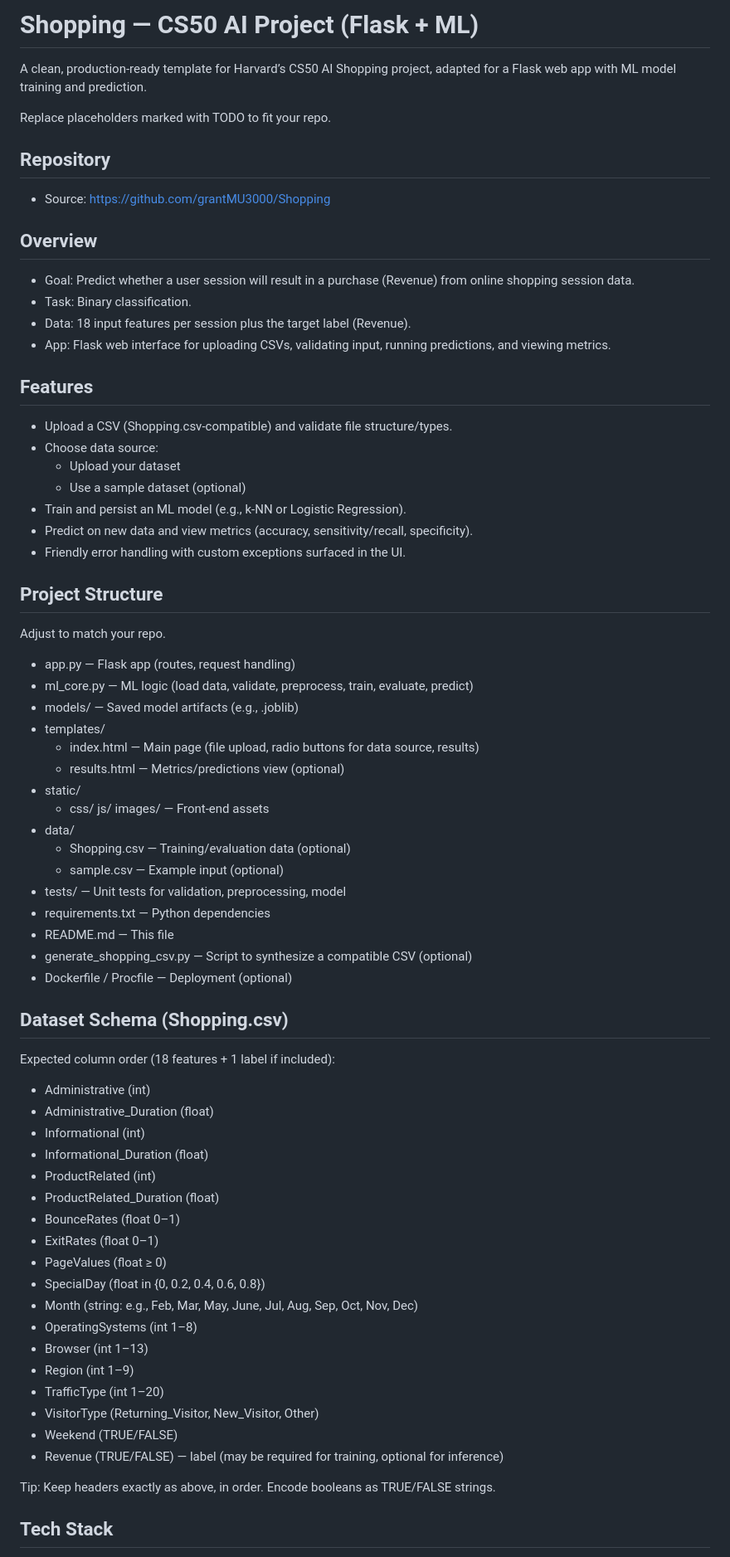
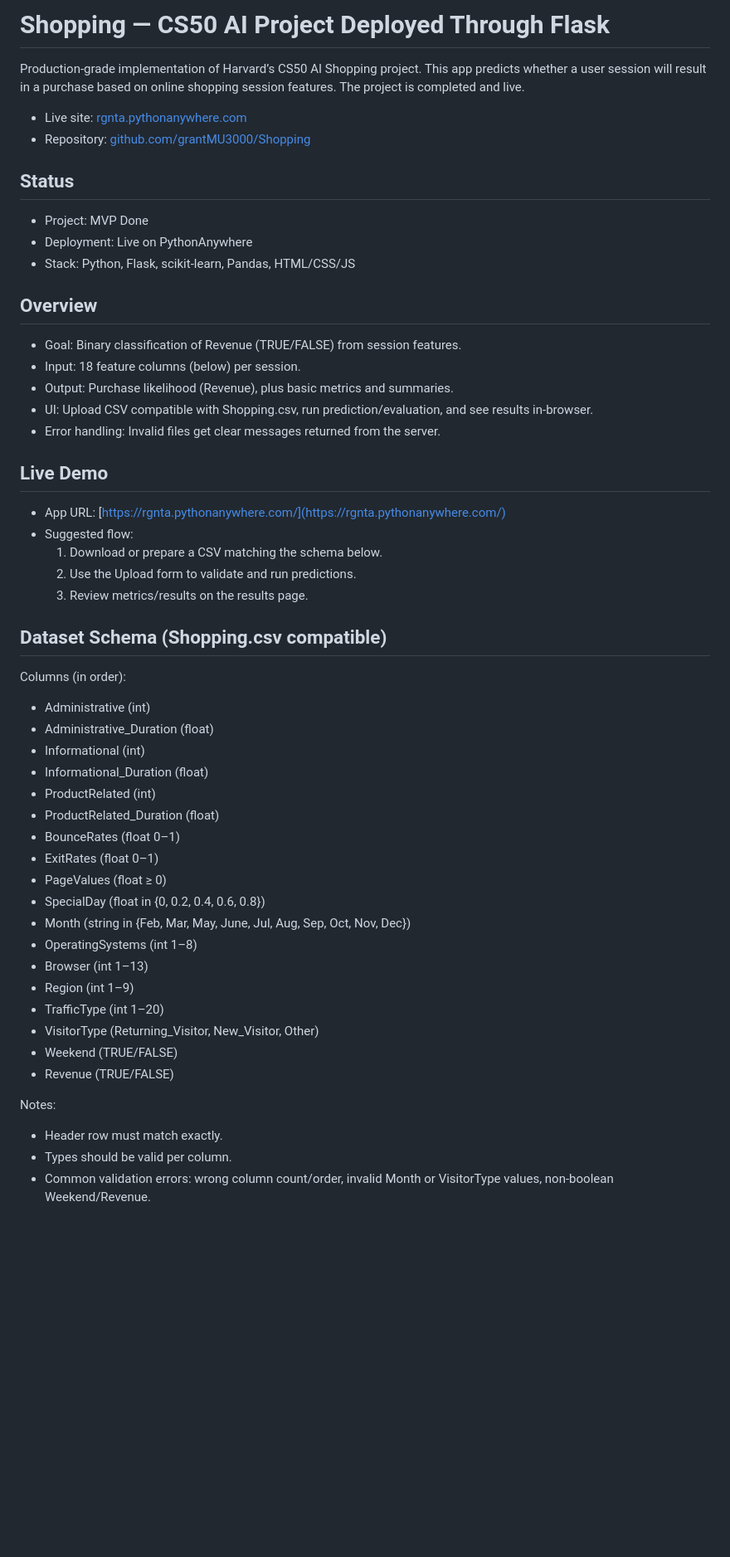
Before and after one commit to grantMU3000/Shopping, a Markdown page: README.md, the part around the change printed below. Shown: that part at 83% size. Drawn GitHub-style; blank space fills up the shorter version.

```diff
--- a/README.md
+++ b/README.md
@@ -1,54 +1,36 @@
-# Shopping — CS50 AI Project (Flask + ML)
+# Shopping — CS50 AI Project Deployed Through Flask
 
-A clean, production-ready template for Harvard’s CS50 AI Shopping project, adapted for a Flask web app with ML model training and prediction.
+Production-grade implementation of Harvard’s CS50 AI Shopping project. This app predicts whether a user session will result in a purchase based on online shopping session features. The project is completed and live.
 
-Replace placeholders marked with TODO to fit your repo.
+- Live site: [rgnta.pythonanywhere.com](https://rgnta.pythonanywhere.com/)
+- Repository: [github.com/grantMU3000/Shopping](https://github.com/grantMU3000/Shopping)
 
-## Repository
+## Status
 
-- Source: https://github.com/grantMU3000/Shopping
+- Project: MVP Done
+- Deployment: Live on PythonAnywhere
+- Stack: Python, Flask, scikit-learn, Pandas, HTML/CSS/JS
 
 ## Overview
 
-- Goal: Predict whether a user session will result in a purchase (Revenue) from online shopping session data.
-- Task: Binary classification.
-- Data: 18 input features per session plus the target label (Revenue).
-- App: Flask web interface for uploading CSVs, validating input, running predictions, and viewing metrics.
+- Goal: Binary classification of Revenue (TRUE/FALSE) from session features.
+- Input: 18 feature columns (below) per session.
+- Output: Purchase likelihood (Revenue), plus basic metrics and summaries.
+- UI: Upload CSV compatible with Shopping.csv, run prediction/evaluation, and see results in-browser.
+- Error handling: Invalid files get clear messages returned from the server.
 
-## Features
+## Live Demo
 
-- Upload a CSV (Shopping.csv-compatible) and validate file structure/types.
-- Choose data source:
-  - Upload your dataset
-  - Use a sample dataset (optional)
-- Train and persist an ML model (e.g., k-NN or Logistic Regression).
-- Predict on new data and view metrics (accuracy, sensitivity/recall, specificity).
-- Friendly error handling with custom exceptions surfaced in the UI.
+- App URL: [https://rgnta.pythonanywhere.com/](https://rgnta.pythonanywhere.com/)
+- Suggested flow:
+  1. Download or prepare a CSV matching the schema below.
+  2. Use the Upload form to validate and run predictions.
+  3. Review metrics/results on the results page.
 
-## Project Structure
+## Dataset Schema (Shopping.csv compatible)
 
-Adjust to match your repo.
+Columns (in order):
 
-- app.py — Flask app (routes, request handling)
-- ml_core.py — ML logic (load data, validate, preprocess, train, evaluate, predict)
-- models/ — Saved model artifacts (e.g., .joblib)
-- templates/
-  - index.html — Main page (file upload, radio buttons for data source, results)
-  - results.html — Metrics/predictions view (optional)
-- static/
-  - css/ js/ images/ — Front-end assets
-- data/
-  - Shopping.csv — Training/evaluation data (optional)
-  - sample.csv — Example input (optional)
-- tests/ — Unit tests for validation, preprocessing, model
-- requirements.txt — Python dependencies
-- README.md — This file
-- generate_shopping_csv.py — Script to synthesize a compatible CSV (optional)
-- Dockerfile / Procfile — Deployment (optional)
-
-## Dataset Schema (Shopping.csv)
-
-Expected column order (18 features + 1 label if included):
 - Administrative (int)
 - Administrative_Duration (float)
 - Informational (int)
@@ -59,16 +41,18 @@ Expected column order (18 features + 1 label if included):
 - ExitRates (float 0–1)
 - PageValues (float ≥ 0)
 - SpecialDay (float in {0, 0.2, 0.4, 0.6, 0.8})
-- Month (string: e.g., Feb, Mar, May, June, Jul, Aug, Sep, Oct, Nov, Dec)
+- Month (string in {Feb, Mar, May, June, Jul, Aug, Sep, Oct, Nov, Dec})
 - OperatingSystems (int 1–8)
 - Browser (int 1–13)
 - Region (int 1–9)
 - TrafficType (int 1–20)
 - VisitorType (Returning_Visitor, New_Visitor, Other)
 - Weekend (TRUE/FALSE)
-- Revenue (TRUE/FALSE) — label (may be required for training, optional for inference)
+- Revenue (TRUE/FALSE)
 
-Tip: Keep headers exactly as above, in order. Encode booleans as TRUE/FALSE strings.
+Notes:
 
-## Tech Stack
+- Header row must match exactly.
+- Types should be valid per column.
+- Common validation errors: wrong column count/order, invalid Month or VisitorType values, non-boolean Weekend/Revenue.
 
```
Also changed, not shown: other parts of README.md (+112 -131 lines).
